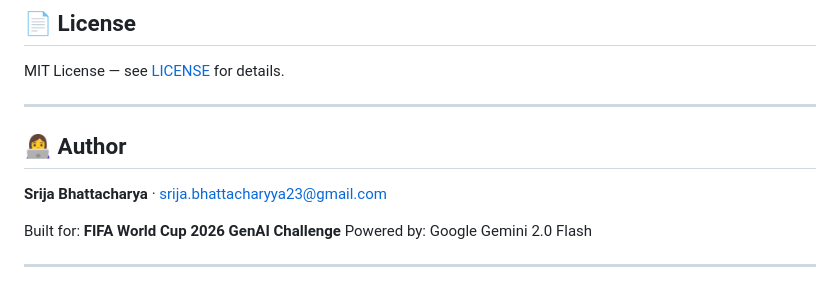
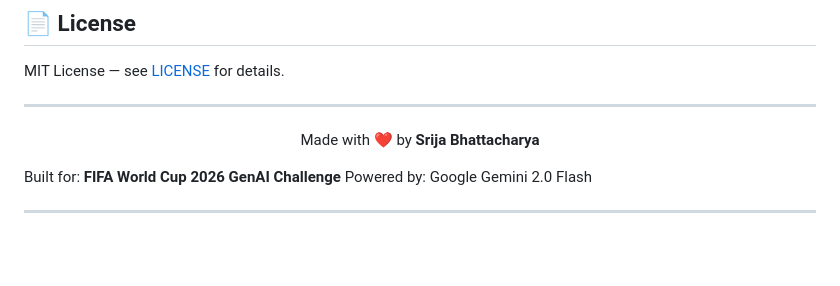
Before and after one commit to srijabhattacharyya23-dot/PitchPilot-AI, a Markdown page: README.md, the part around the change. Drawn GitHub-style; blank space fills up the shorter version.

```diff
--- a/README.md
+++ b/README.md
@@ -426,9 +426,9 @@ MIT License — see [LICENSE](LICENSE) for details.
 
 ---
 
-## 👩‍💻 Author
-
-**Srija Bhattacharya** · [srija.bhattacharyya23@gmail.com](mailto:srija.bhattacharyya23@gmail.com)
+<p align="center">
+Made with ❤️ by <b>Srija Bhattacharya</b>
+</p>
 
 Built for: **FIFA World Cup 2026 GenAI Challenge**
 Powered by: Google Gemini 2.0 Flash
```
